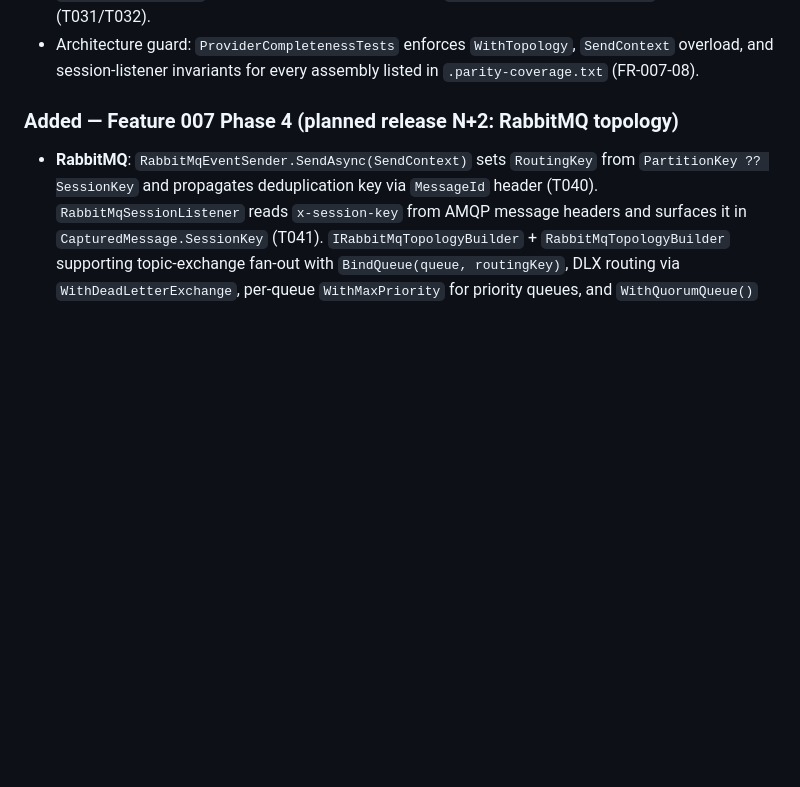
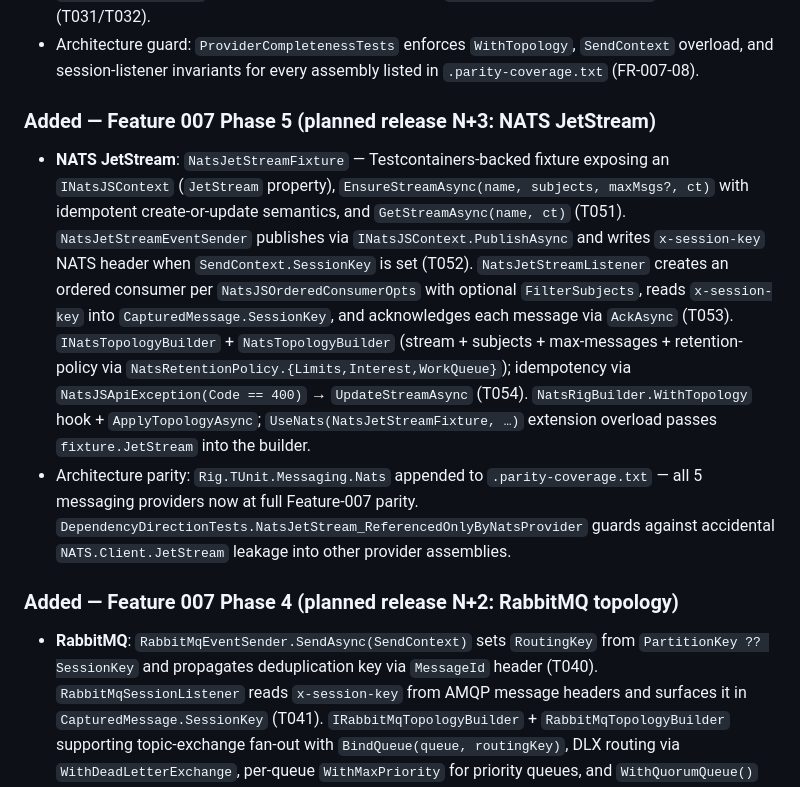
Before and after one commit to FaysilAlshareef/Rig.TUnit, a Markdown page: CHANGELOG.md, the part around the change. Rendered like a GitHub page; blank space fills up the shorter version.

Commit message:
docs(007): GREEN T061-N3 — CHANGELOG entry for release N+3 (no red — docs-only)
Co-Authored-By: Claude Sonnet 4.6 <noreply@anthropic.com>

```diff
--- a/CHANGELOG.md
+++ b/CHANGELOG.md
@@ -32,6 +32,26 @@ All notable changes to Rig.TUnit are documented in this file. Format follows
 - Architecture guard: `ProviderCompletenessTests` enforces `WithTopology`, `SendContext`
   overload, and session-listener invariants for every assembly listed in
   `.parity-coverage.txt` (FR-007-08).
+
+### Added — Feature 007 Phase 5 (planned release N+3: NATS JetStream)
+
+- **NATS JetStream**: `NatsJetStreamFixture` — Testcontainers-backed fixture exposing an
+  `INatsJSContext` (`JetStream` property), `EnsureStreamAsync(name, subjects, maxMsgs?, ct)` with
+  idempotent create-or-update semantics, and `GetStreamAsync(name, ct)` (T051).
+  `NatsJetStreamEventSender` publishes via `INatsJSContext.PublishAsync` and writes
+  `x-session-key` NATS header when `SendContext.SessionKey` is set (T052).
+  `NatsJetStreamListener` creates an ordered consumer per `NatsJSOrderedConsumerOpts`
+  with optional `FilterSubjects`, reads `x-session-key` into `CapturedMessage.SessionKey`,
+  and acknowledges each message via `AckAsync` (T053).
+  `INatsTopologyBuilder` + `NatsTopologyBuilder` (stream + subjects + max-messages +
+  retention-policy via `NatsRetentionPolicy.{Limits,Interest,WorkQueue}`); idempotency via
+  `NatsJSApiException(Code == 400)` → `UpdateStreamAsync` (T054).
+  `NatsRigBuilder.WithTopology` hook + `ApplyTopologyAsync`; `UseNats(NatsJetStreamFixture, …)`
+  extension overload passes `fixture.JetStream` into the builder.
+- Architecture parity: `Rig.TUnit.Messaging.Nats` appended to `.parity-coverage.txt` —
+  all 5 messaging providers now at full Feature-007 parity.
+  `DependencyDirectionTests.NatsJetStream_ReferencedOnlyByNatsProvider` guards against
+  accidental `NATS.Client.JetStream` leakage into other provider assemblies.
 
 ### Added — Feature 007 Phase 4 (planned release N+2: RabbitMQ topology)
 
```
